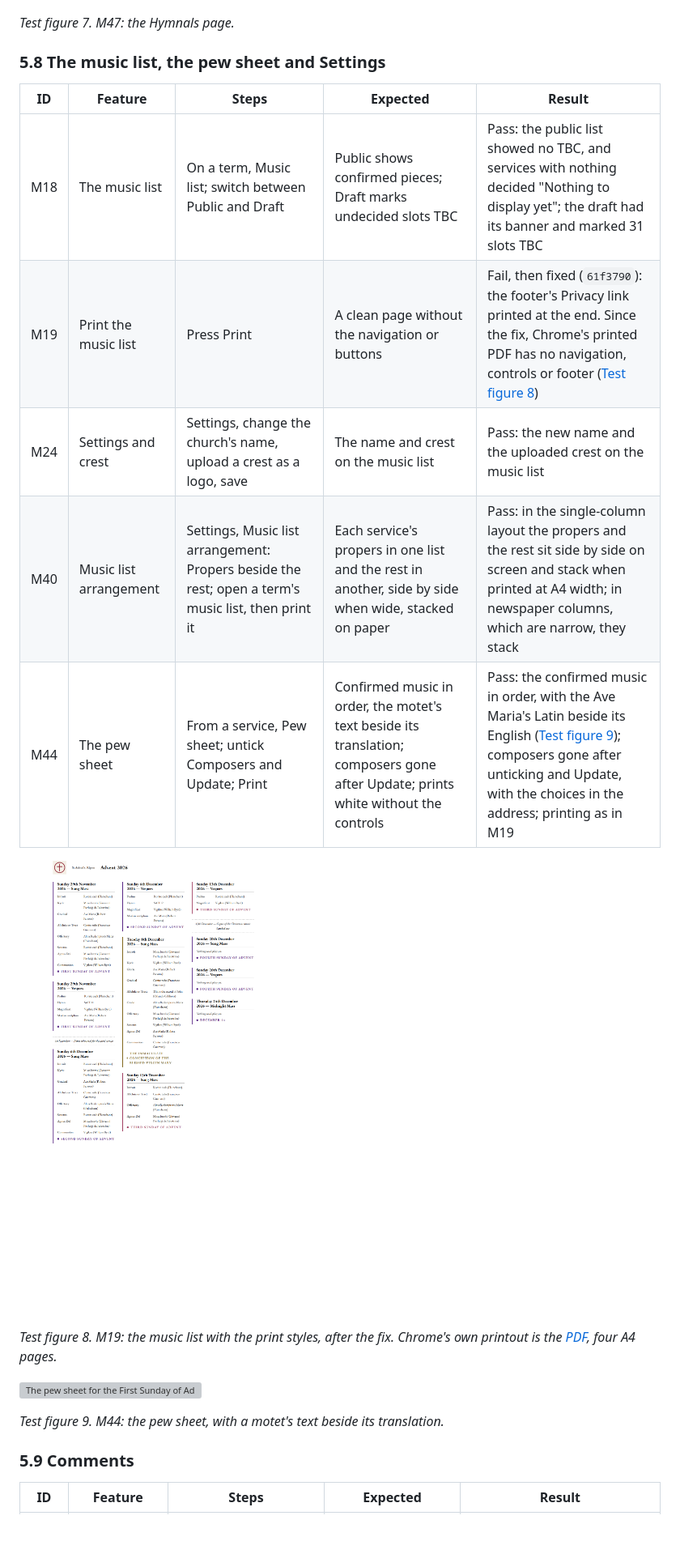
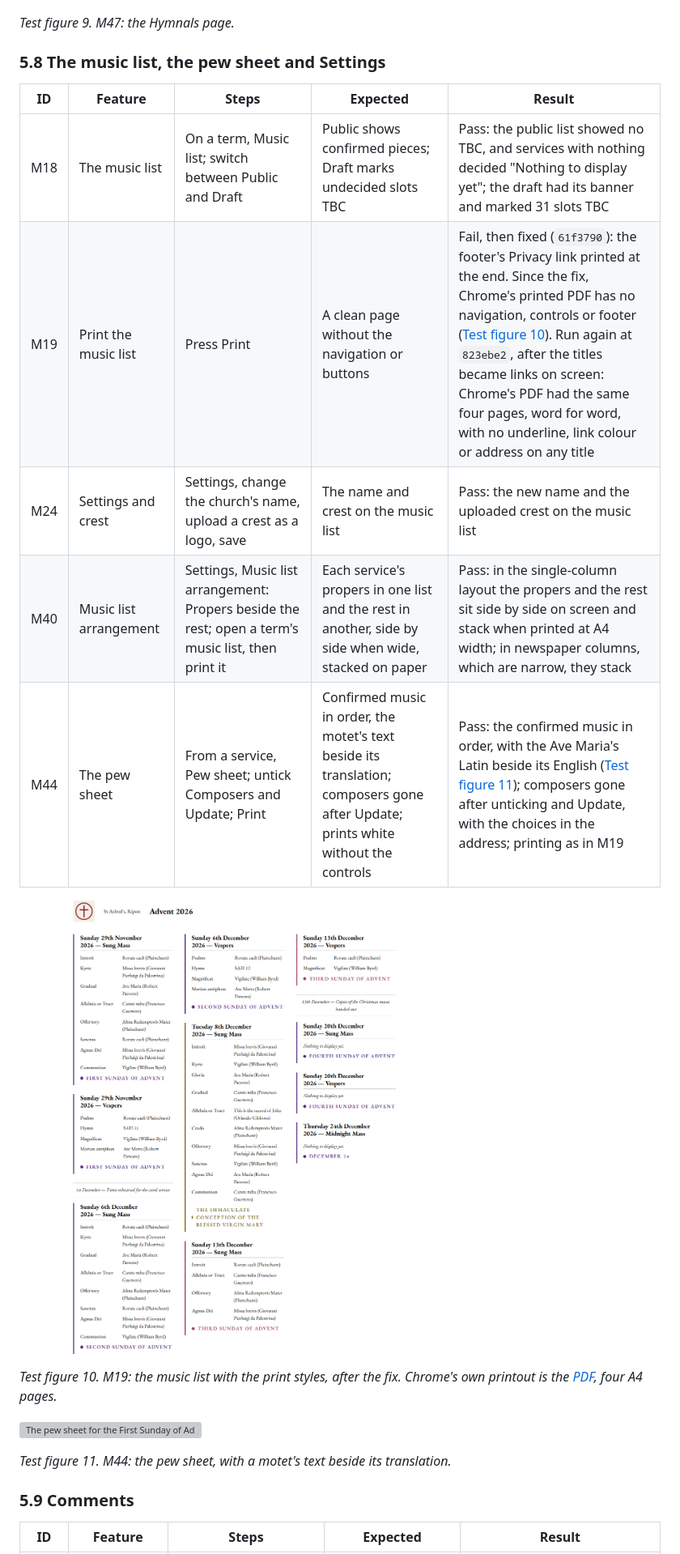
Before and after one commit to StockoL/precentor, a Markdown page: docs/testing.md, the part around one of its changes. Shown at 81% size. Drawn GitHub-style; pictures changed too: docs/screenshots/testing/m19-music-list-print.png; blank space fills up the shorter version; grey boxes are pictures that could not be loaded.

```diff
--- a/docs/testing.md
+++ b/docs/testing.md
@@ -587,15 +602,15 @@ _Test figure 6. M65: without JavaScript the same question is a page of its own._
 
 ![The Hymnals page listing St Aelred's Hymn Book with its copies and filing location](screenshots/testing/m47-hymnals.png)
 
-_Test figure 7. M47: the Hymnals page._
+_Test figure 9. M47: the Hymnals page._
 
 ### 5.8 The music list, the pew sheet and Settings
 
 | ID   | Feature                    | Steps                                                                                                         | Expected                                                                                        | Result   |
 | ---- | -------------------------- | ------------------------------------------------------------------------------------------------------------- | ----------------------------------------------------------------------------------------------- | -------- |
 | <a id="m18"></a>M18  | The music list             | On a term, Music list; switch between Public and Draft                                                        | Public shows confirmed pieces; Draft marks undecided slots TBC                                  | Pass: the public list showed no TBC, and services with nothing decided "Nothing to display yet"; the draft had its banner and marked 31 slots TBC |
-| <a id="m19"></a>M19  | Print the music list       | Press Print                                                                                                   | A clean page without the navigation or buttons                                                  | Fail, then fixed (`61f3790`): the footer's Privacy link printed at the end. Since the fix, Chrome's printed PDF has no navigation, controls or footer ([Test figure 8](#test-figure-8)) |
+| <a id="m19"></a>M19  | Print the music list       | Press Print                                                                                                   | A clean page without the navigation or buttons                                                  | Fail, then fixed (`61f3790`): the footer's Privacy link printed at the end. Since the fix, Chrome's printed PDF has no navigation, controls or footer ([Test figure 10](#test-figure-10)). Run again at `823ebe2`, after the titles became links on screen: Chrome's PDF had the same four pages, word for word, with no underline, link colour or address on any title |
 | <a id="m24"></a>M24  | Settings and crest         | Settings, change the church's name, upload a crest as a logo, save                                            | The name and crest on the music list                                                            | Pass: the new name and the uploaded crest on the music list |
 | <a id="m40"></a>M40  | Music list arrangement     | Settings, Music list arrangement: Propers beside the rest; open a term's music list, then print it             | Each service's propers in one list and the rest in another, side by side when wide, stacked on paper | Pass: in the single-column layout the propers and the rest sit side by side on screen and stack when printed at A4 width; in newspaper columns, which are narrow, they stack |
-| <a id="m44"></a>M44  | The pew sheet              | From a service, Pew sheet; untick Composers and Update; Print                                                | Confirmed music in order, the motet's text beside its translation; composers gone after Update; prints white without the controls | Pass: the confirmed music in order, with the Ave Maria's Latin beside its English ([Test figure 9](#test-figure-9)); composers gone after unticking and Update, with the choices in the address; printing as in M19 |
+| <a id="m44"></a>M44  | The pew sheet              | From a service, Pew sheet; untick Composers and Update; Print                                                | Confirmed music in order, the motet's text beside its translation; composers gone after Update; prints white without the controls | Pass: the confirmed music in order, with the Ave Maria's Latin beside its English ([Test figure 11](#test-figure-11)); composers gone after unticking and Update, with the choices in the address; printing as in M19 |
 
@@ -603,5 +618,5 @@ _Test figure 7. M47: the Hymnals page._
 
 ![The Advent music list as printed: the church's crest and name, the services in three columns, and no navigation, buttons or footer](screenshots/testing/m19-music-list-print.png)
 
-_Test figure 8. M19: the music list with the print styles, after the fix. Chrome's own printout is the [PDF](screenshots/testing/m19-music-list.pdf), four A4 pages._
+_Test figure 10. M19: the music list with the print styles, after the fix. Chrome's own printout is the [PDF](screenshots/testing/m19-music-list.pdf), four A4 pages._
 
@@ -609,7 +624,7 @@ _Test figure 8. M19: the music list with the print styles, after the fix. Chrome
 
 ![The pew sheet for the First Sunday of Advent, with the Ave Maria's Latin text beside its English translation](screenshots/testing/m44-pew-sheet.png)
 
-_Test figure 9. M44: the pew sheet, with a motet's text beside its translation._
+_Test figure 11. M44: the pew sheet, with a motet's text beside its translation._
 
 ### 5.9 Comments
 
```
Also changed, not shown: other parts of docs/testing.md (+64 -48 lines), README.md (+4 -4 lines), docs/screenshots/testing/m66-score-from-service-1280.png (added), docs/screenshots/testing/m66-score-from-service-320.png (added), 1 other file.
